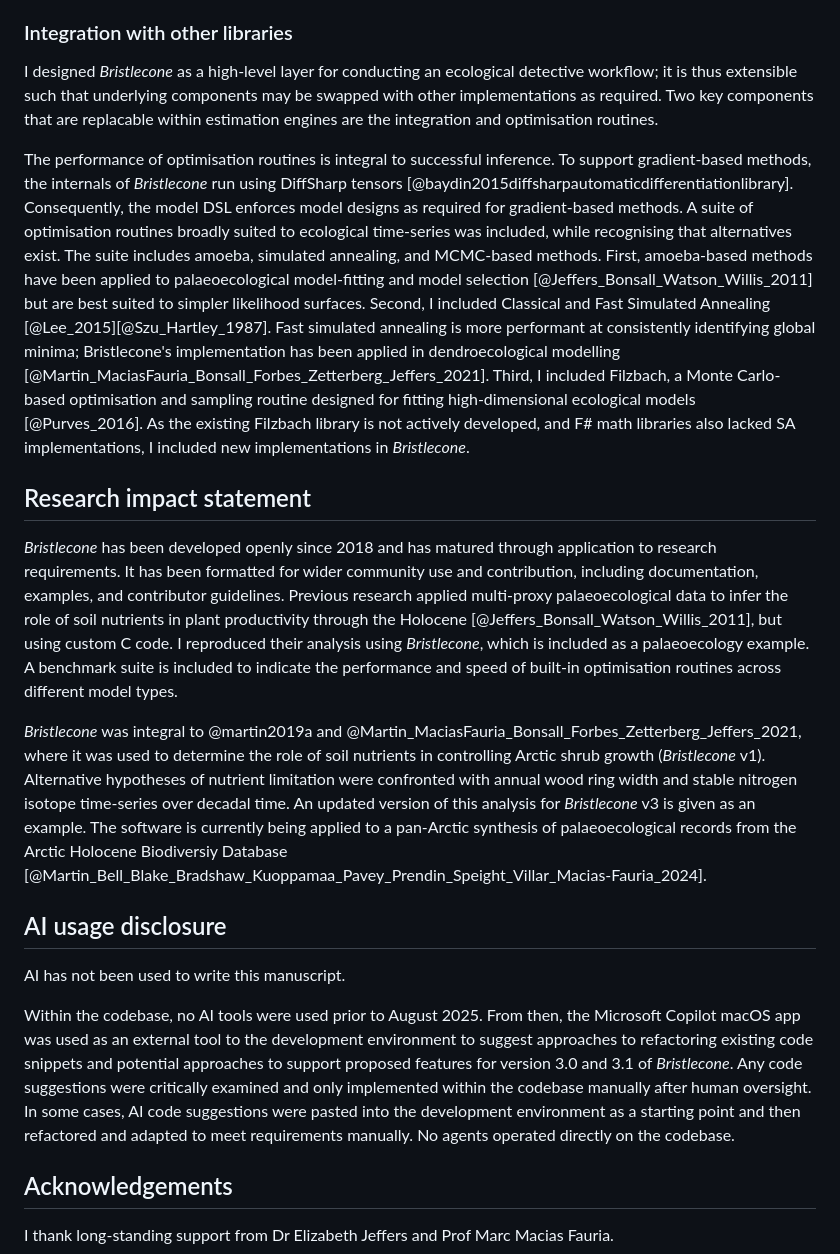
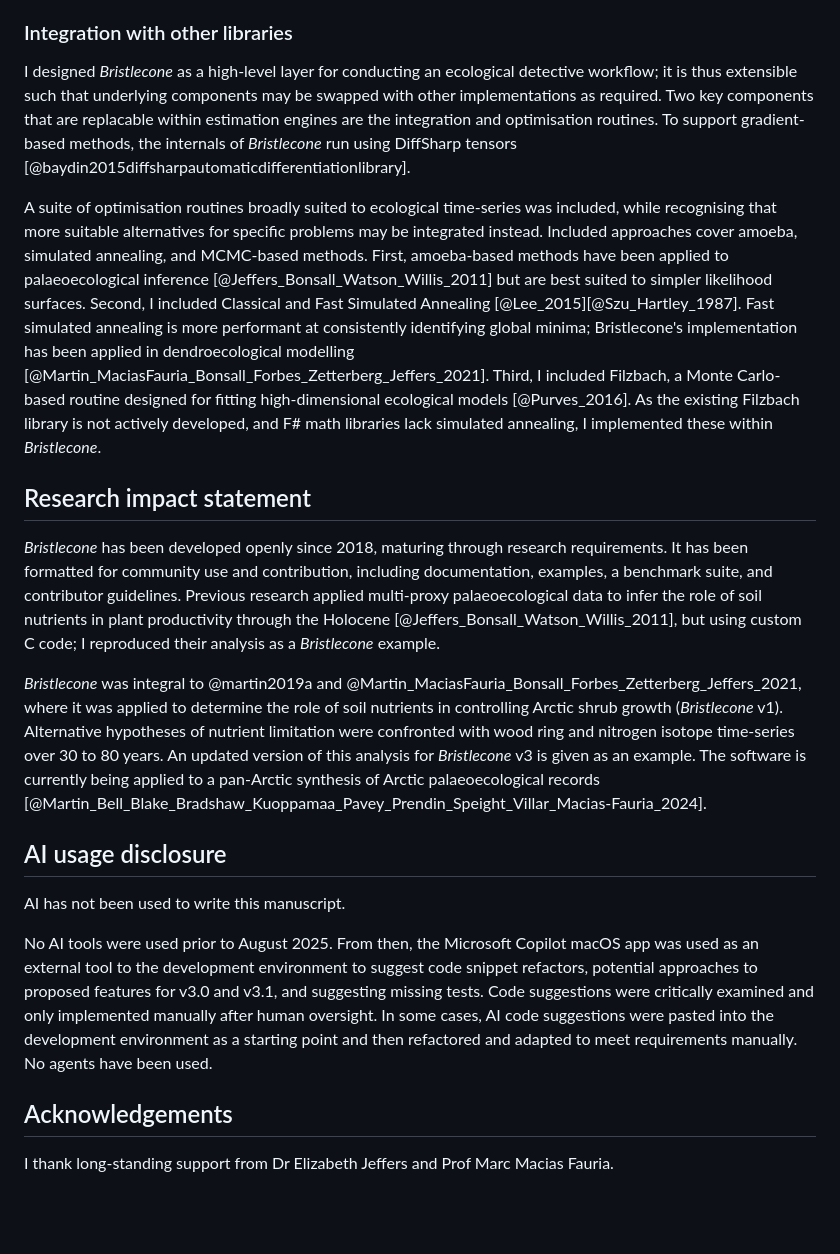
Before and after one commit to AndrewIOM/bristlecone, a Markdown page: paper/paper.md, the part around one of its changes. Rendered like a GitHub page; blank space fills up the shorter version.

```diff
--- a/paper/paper.md
+++ b/paper/paper.md
@@ -113,21 +113,21 @@ Through *Bristlecone*’s design and implementation, I sought to provide a frame
 
 ### Integration with other libraries
 
-I designed *Bristlecone* as a high-level layer for conducting an ecological detective workflow; it is thus extensible such that underlying components may be swapped with other implementations as required. Two key components that are replacable within estimation engines are the integration and optimisation routines.
+I designed *Bristlecone* as a high-level layer for conducting an ecological detective workflow; it is thus extensible such that underlying components may be swapped with other implementations as required. Two key components that are replacable within estimation engines are the integration and optimisation routines. To support gradient-based methods, the internals of *Bristlecone* run using DiffSharp tensors [@baydin2015diffsharpautomaticdifferentiationlibrary].
 
-The performance of optimisation routines is integral to successful inference. To support gradient-based methods, the internals of *Bristlecone* run using DiffSharp tensors [@baydin2015diffsharpautomaticdifferentiationlibrary]. Consequently, the model DSL enforces model designs as required for gradient-based methods. A suite of optimisation routines broadly suited to ecological time-series was included, while recognising that alternatives exist. The suite includes amoeba, simulated annealing, and MCMC-based methods. First, amoeba-based methods have been applied to palaeoecological model-fitting and model selection [@Jeffers_Bonsall_Watson_Willis_2011] but are best suited to simpler likelihood surfaces. Second, I included Classical and Fast Simulated Annealing [@Lee_2015][@Szu_Hartley_1987]. Fast simulated annealing is more performant at consistently identifying global minima; Bristlecone's implementation has been applied in dendroecological modelling [@Martin_MaciasFauria_Bonsall_Forbes_Zetterberg_Jeffers_2021]. Third, I included Filzbach, a Monte Carlo-based optimisation and sampling routine designed for fitting high-dimensional ecological models [@Purves_2016]. As the existing Filzbach library is not actively developed, and F# math libraries also lacked SA implementations, I included new implementations in *Bristlecone*.
+A suite of optimisation routines broadly suited to ecological time-series was included, while recognising that more suitable alternatives for specific problems may be integrated instead. Included approaches cover amoeba, simulated annealing, and MCMC-based methods. First, amoeba-based methods have been applied to palaeoecological inference [@Jeffers_Bonsall_Watson_Willis_2011] but are best suited to simpler likelihood surfaces. Second, I included Classical and Fast Simulated Annealing [@Lee_2015][@Szu_Hartley_1987]. Fast simulated annealing is more performant at consistently identifying global minima; Bristlecone's implementation has been applied in dendroecological modelling [@Martin_MaciasFauria_Bonsall_Forbes_Zetterberg_Jeffers_2021]. Third, I included Filzbach, a Monte Carlo-based routine designed for fitting high-dimensional ecological models [@Purves_2016]. As the existing Filzbach library is not actively developed, and F# math libraries lack simulated annealing, I implemented these within *Bristlecone*.
 
 ## Research impact statement
 
-*Bristlecone* has been developed openly since 2018 and has matured through application to research requirements. It has been formatted for wider community use and contribution, including documentation, examples, and contributor guidelines. Previous research applied multi-proxy palaeoecological data to infer the role of soil nutrients in plant productivity through the Holocene [@Jeffers_Bonsall_Watson_Willis_2011], but using custom C code. I reproduced their analysis using *Bristlecone*, which is included as a palaeoecology example. A benchmark suite is included to indicate the performance and speed of built-in optimisation routines across different model types.
+*Bristlecone* has been developed openly since 2018, maturing through research requirements. It has been formatted for community use and contribution, including documentation, examples, a benchmark suite, and contributor guidelines. Previous research applied multi-proxy palaeoecological data to infer the role of soil nutrients in plant productivity through the Holocene [@Jeffers_Bonsall_Watson_Willis_2011], but using custom C code; I reproduced their analysis as a *Bristlecone* example.
 
-*Bristlecone* was integral to @martin2019a and @Martin_MaciasFauria_Bonsall_Forbes_Zetterberg_Jeffers_2021, where it was used to determine the role of soil nutrients in controlling Arctic shrub growth (*Bristlecone* v1). Alternative hypotheses of nutrient limitation were confronted with annual wood ring width and stable nitrogen isotope time-series over decadal time. An updated version of this analysis for *Bristlecone* v3 is given as an example. The software is  currently being applied to a pan-Arctic synthesis of palaeoecological records from the Arctic Holocene Biodiversiy Database [@Martin_Bell_Blake_Bradshaw_Kuoppamaa_Pavey_Prendin_Speight_Villar_Macias-Fauria_2024].
+*Bristlecone* was integral to @martin2019a and @Martin_MaciasFauria_Bonsall_Forbes_Zetterberg_Jeffers_2021, where it was applied to determine the role of soil nutrients in controlling Arctic shrub growth (*Bristlecone* v1). Alternative hypotheses of nutrient limitation were confronted with wood ring and nitrogen isotope time-series over 30 to 80 years. An updated version of this analysis for *Bristlecone* v3 is given as an example. The software is  currently being applied to a pan-Arctic synthesis of Arctic palaeoecological records [@Martin_Bell_Blake_Bradshaw_Kuoppamaa_Pavey_Prendin_Speight_Villar_Macias-Fauria_2024].
 
 ## AI usage disclosure
 
 AI has not been used to write this manuscript.
 
-Within the codebase, no AI tools were used prior to August 2025. From then, the Microsoft Copilot macOS app was used as an external tool to the development environment to suggest approaches to refactoring existing code snippets and potential approaches to support proposed features for version 3.0 and 3.1 of *Bristlecone*. Any code suggestions were critically examined and only implemented within the codebase manually after human oversight. In some cases, AI code suggestions were pasted into the development environment as a starting point and then refactored and adapted to meet requirements manually. No agents operated directly on the codebase.
+No AI tools were used prior to August 2025. From then, the Microsoft Copilot macOS app was used as an external tool to the development environment to suggest code snippet refactors, potential approaches to proposed features for v3.0 and v3.1, and suggesting missing tests. Code suggestions were critically examined and only implemented manually after human oversight. In some cases, AI code suggestions were pasted into the development environment as a starting point and then refactored and adapted to meet requirements manually. No agents have been used.
 
 ## Acknowledgements
 
```
Also changed, not shown: other parts of paper/paper.md (+6 -6 lines).
